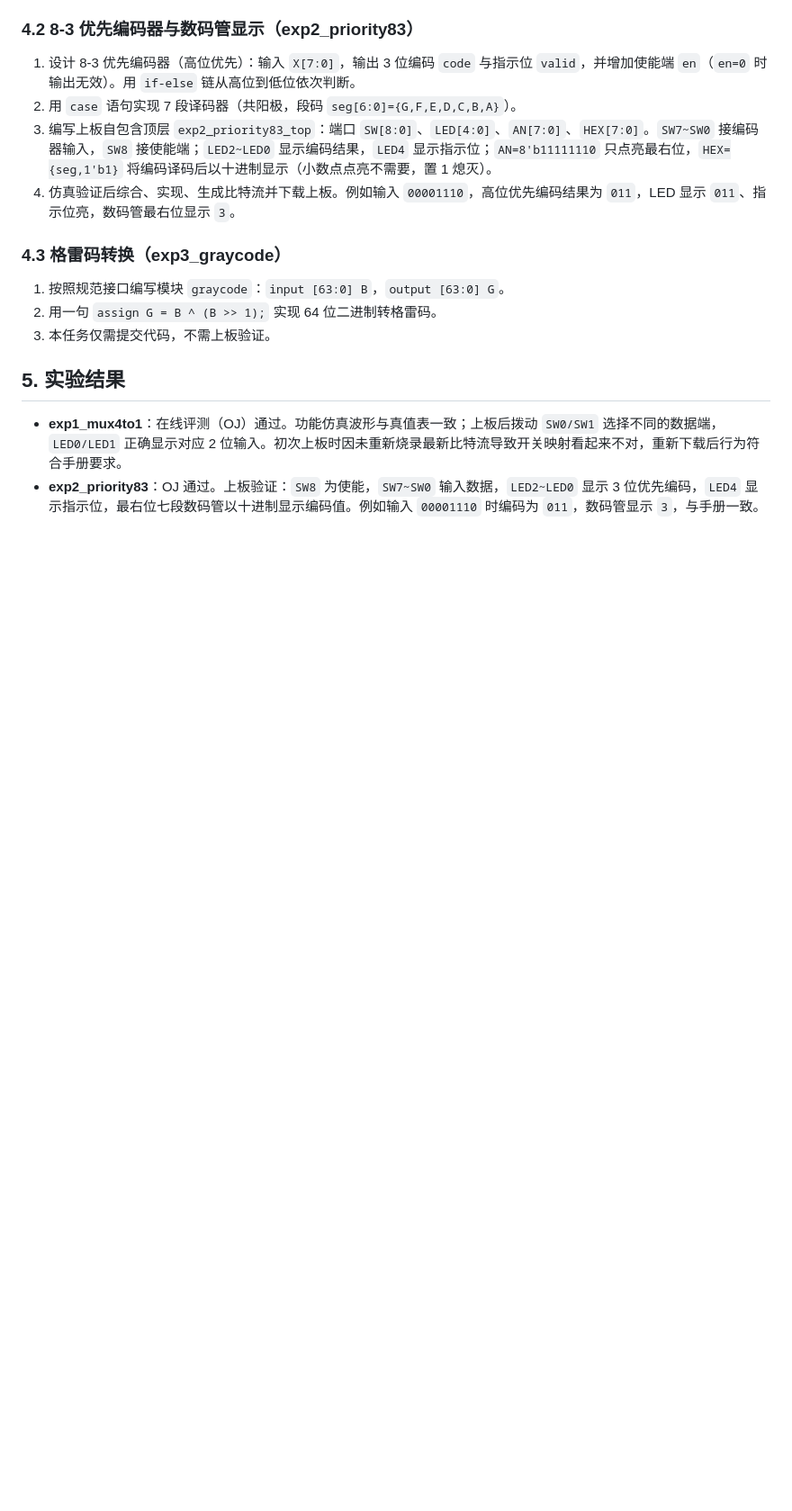
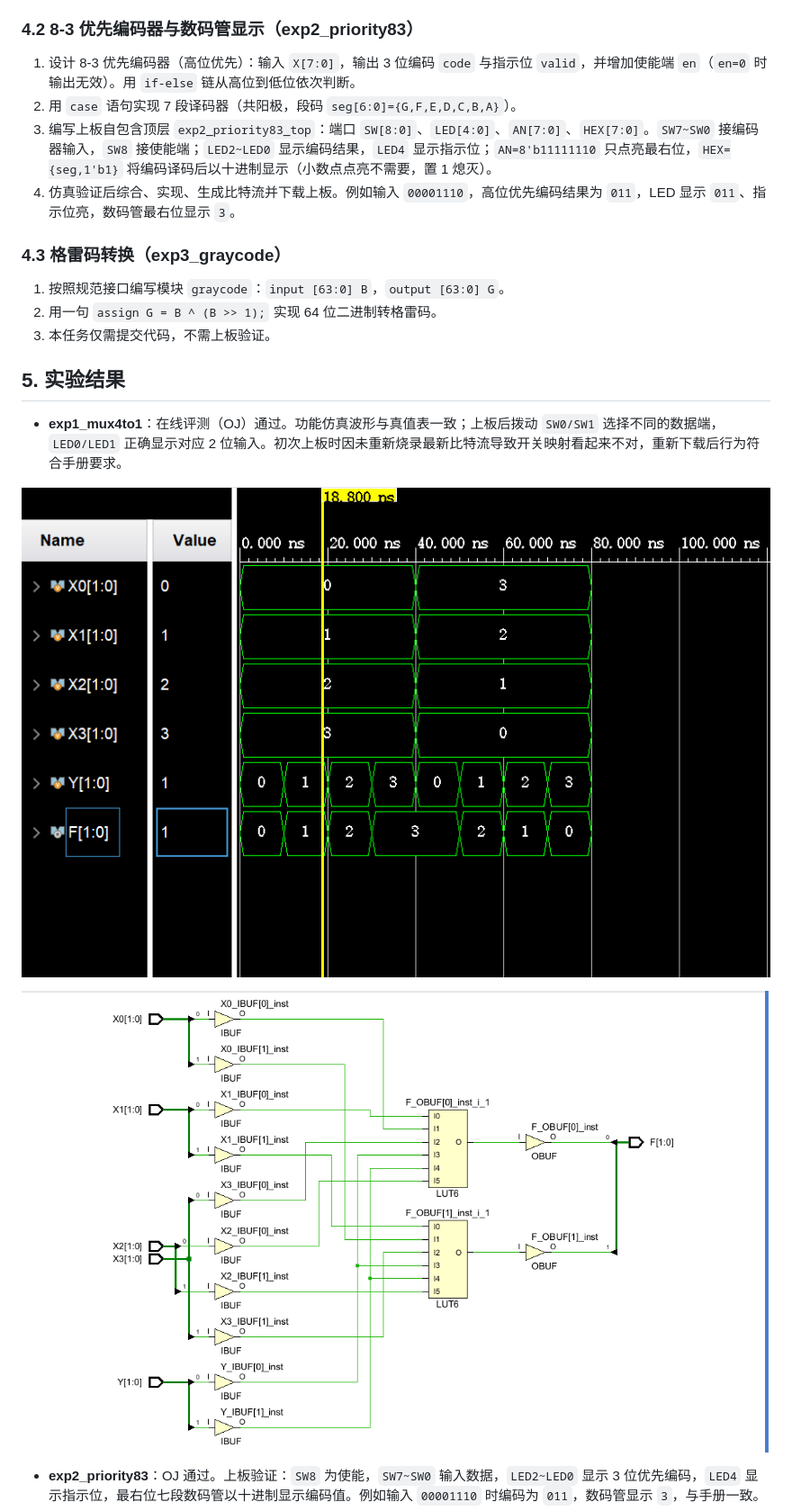
Before and after one commit to Peruere1828/dlcoT, a Markdown page: lab01/lab01实验报告.md, the part around one of its changes. Shown at 90% size. Rendered like a GitHub page; pictures changed too: lab01/assets/exp1_schematic.png (added), lab01/assets/exp1_simulation.png (added); blank space fills up the shorter version.

```diff
--- a/lab01/lab01实验报告.md
+++ b/lab01/lab01实验报告.md
@@ -55,4 +55,9 @@
 ## 5. 实验结果
 
 - **exp1_mux4to1**：在线评测（OJ）通过。功能仿真波形与真值表一致；上板后拨动 `SW0/SW1` 选择不同的数据端，`LED0/LED1` 正确显示对应 2 位输入。初次上板时因未重新烧录最新比特流导致开关映射看起来不对，重新下载后行为符合手册要求。
+
+![exp1 功能仿真波形](assets/exp1_simulation.png)
+
+![exp1 综合后的电路原理图](assets/exp1_schematic.png)
+
 - **exp2_priority83**：OJ 通过。上板验证：`SW8` 为使能，`SW7~SW0` 输入数据，`LED2~LED0` 显示 3 位优先编码，`LED4` 显示指示位，最右位七段数码管以十进制显示编码值。例如输入 `00001110` 时编码为 `011`，数码管显示 `3`，与手册一致。
```
Also changed, not shown: other parts of lab01/lab01实验报告.md (+5 -0 lines), AGENTS.md (+4 -0 lines), lab01/assets/exp2_schematic.png (added), lab01/assets/exp2_simulation.png (added), 2 other files.
